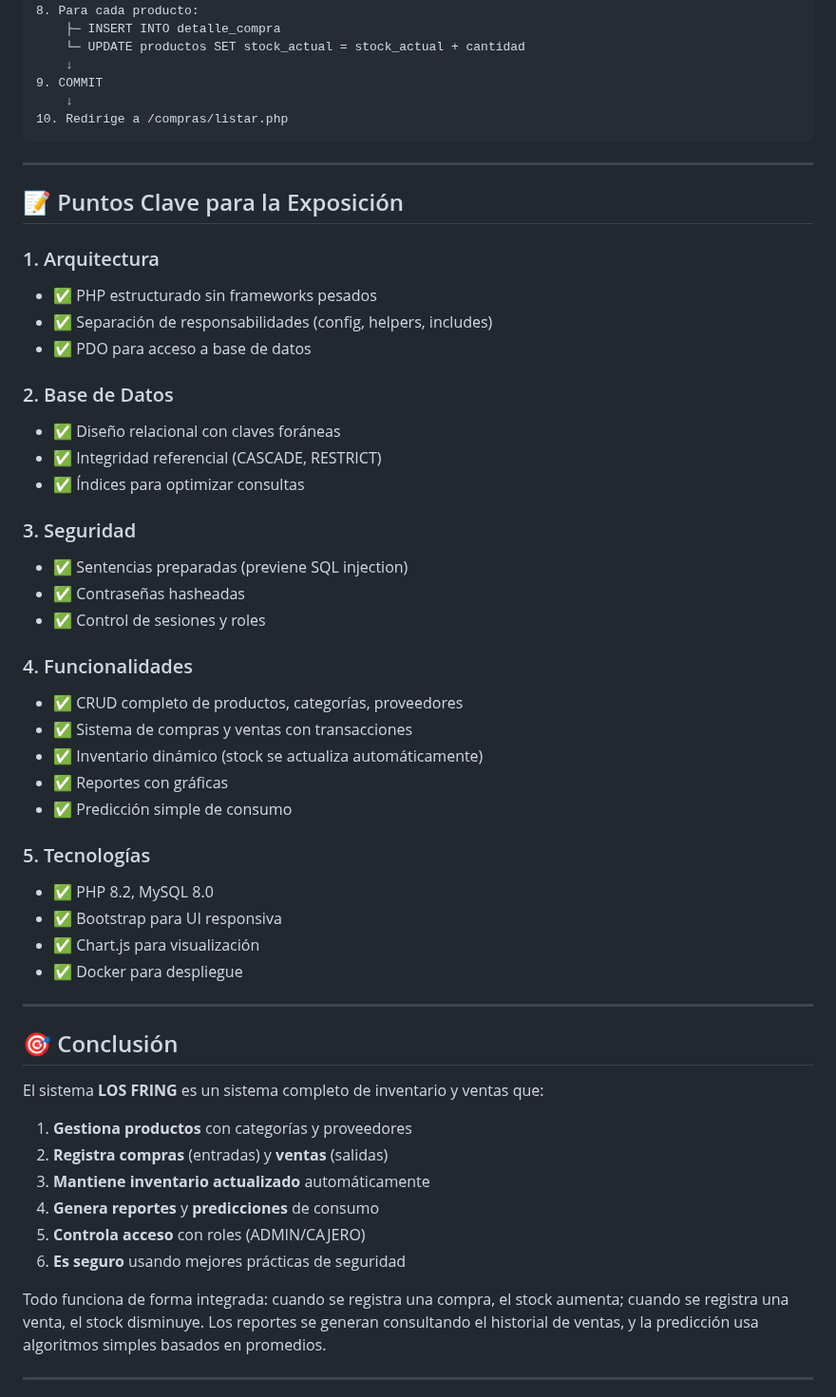
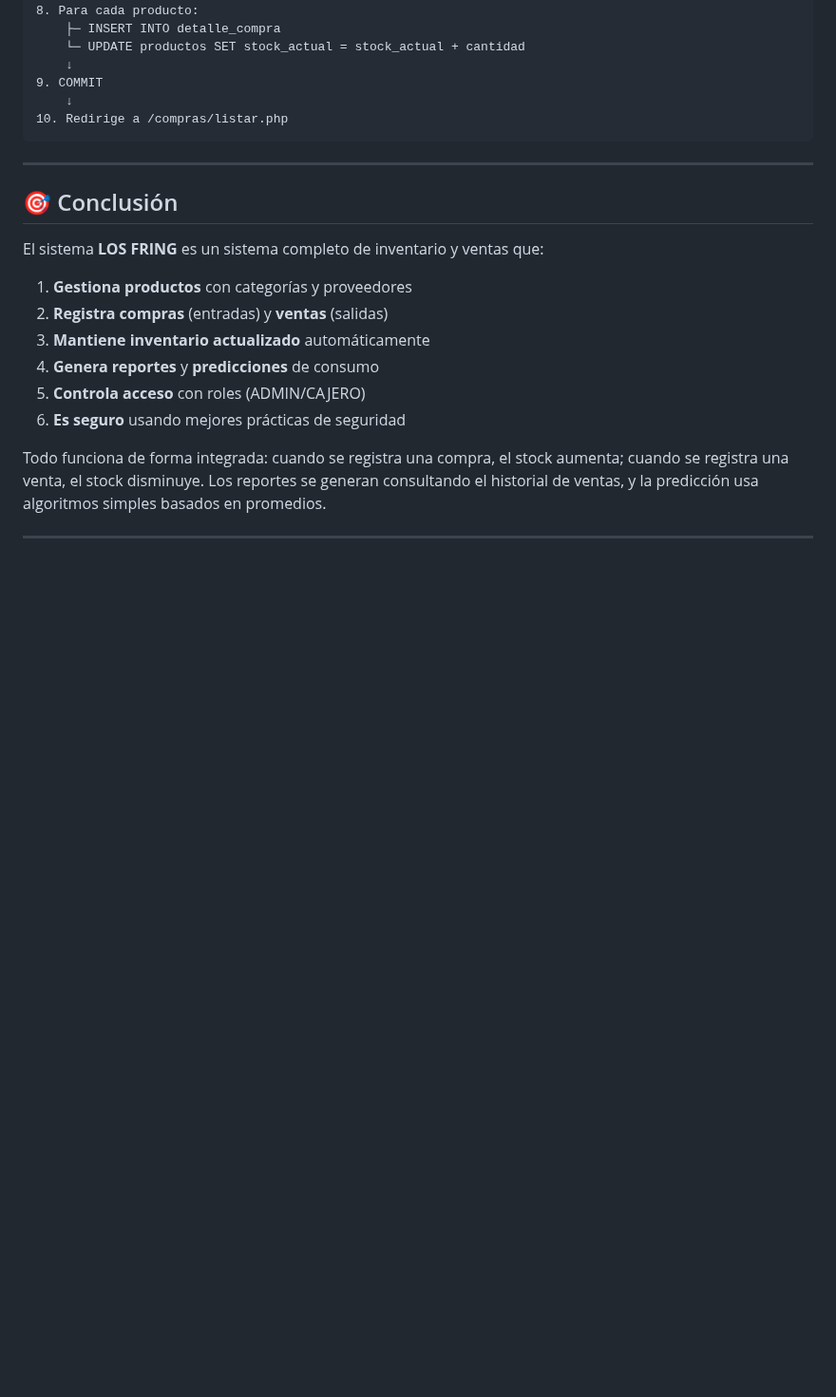
Before and after one commit to 00Gus/LOSFRING, a Markdown page: EXPLICACION_COMPLETA_PROYECTO.md, the part around the change. Shown at 95% size. Drawn GitHub-style; blank space fills up the shorter version.

```diff
--- a/EXPLICACION_COMPLETA_PROYECTO.md
+++ b/EXPLICACION_COMPLETA_PROYECTO.md
@@ -842,37 +842,7 @@ new Chart(ctx, {
 
 ---
 
-## 📝 Puntos Clave para la Exposición
 
-### 1. Arquitectura
-- ✅ PHP estructurado sin frameworks pesados
-- ✅ Separación de responsabilidades (config, helpers, includes)
-- ✅ PDO para acceso a base de datos
-
-### 2. Base de Datos
-- ✅ Diseño relacional con claves foráneas
-- ✅ Integridad referencial (CASCADE, RESTRICT)
-- ✅ Índices para optimizar consultas
-
-### 3. Seguridad
-- ✅ Sentencias preparadas (previene SQL injection)
-- ✅ Contraseñas hasheadas
-- ✅ Control de sesiones y roles
-
-### 4. Funcionalidades
-- ✅ CRUD completo de productos, categorías, proveedores
-- ✅ Sistema de compras y ventas con transacciones
-- ✅ Inventario dinámico (stock se actualiza automáticamente)
-- ✅ Reportes con gráficas
-- ✅ Predicción simple de consumo
-
-### 5. Tecnologías
-- ✅ PHP 8.2, MySQL 8.0
-- ✅ Bootstrap para UI responsiva
-- ✅ Chart.js para visualización
-- ✅ Docker para despliegue
-
----
 
 ## 🎯 Conclusión
 
```
